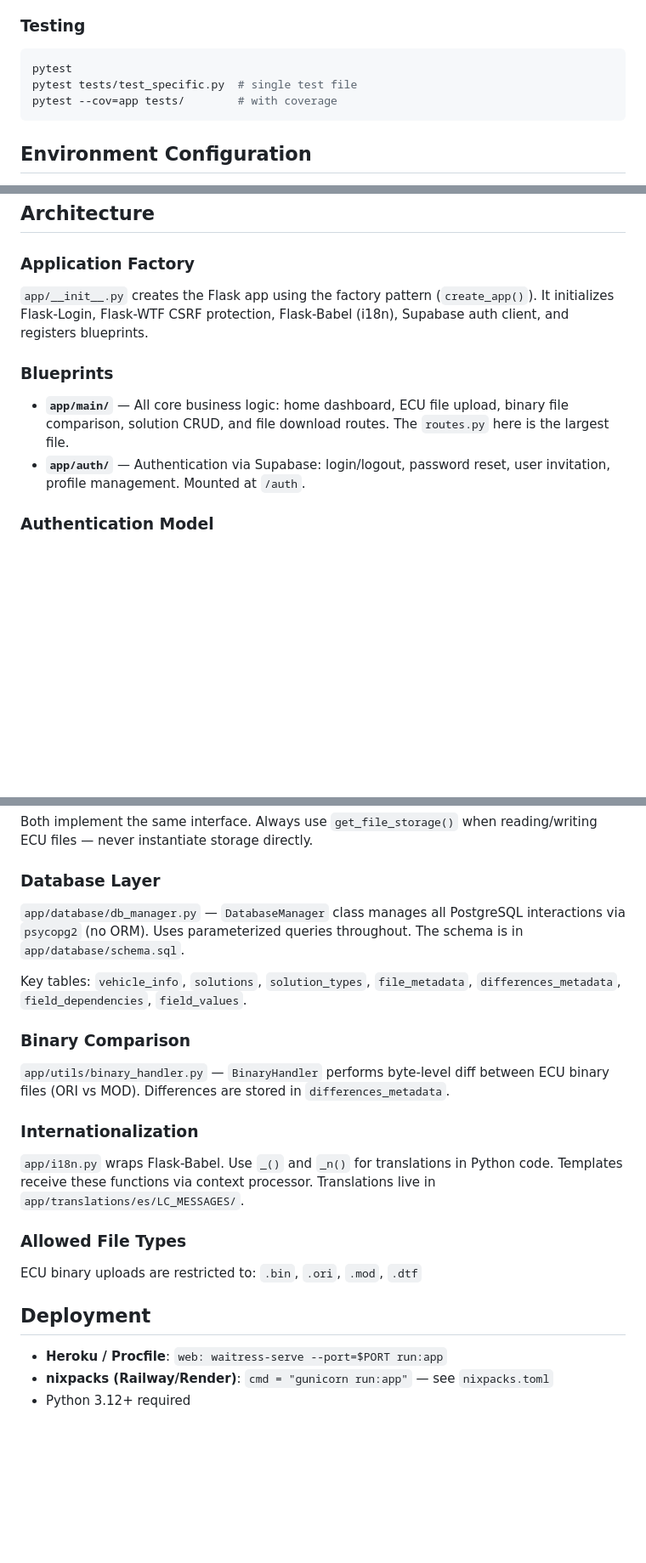
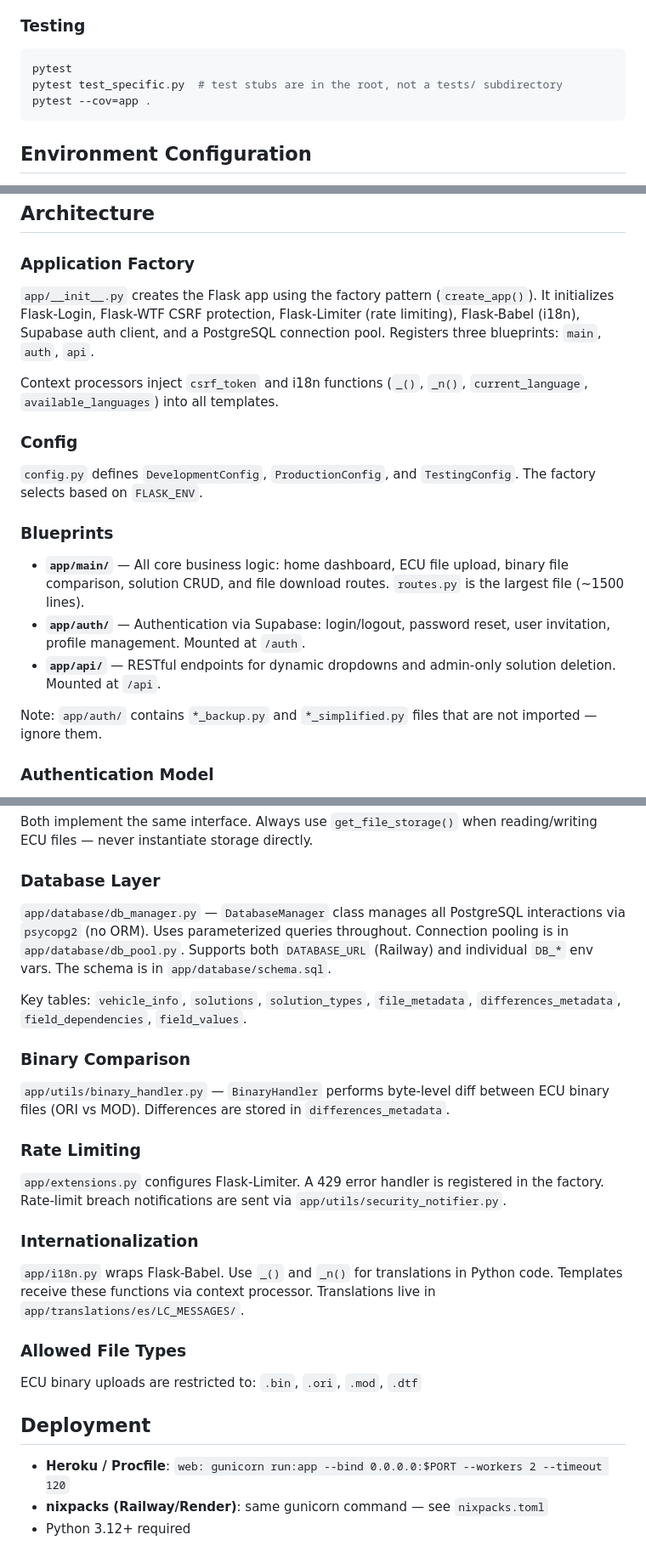
Before and after one commit to ProtunerDev/SolutionManager, a Markdown page: CLAUDE.md, 3 parts joined by grey strips. Shown at 85% size. Rendered like a GitHub page; blank space fills up the shorter version.

Commit message:
docs: Update CLAUDE.md with accurate architecture details
Fix incorrect Procfile command (gunicorn not waitress), correct test paths
(stubs are in root not tests/), and add missing architecture components:
api blueprint, rate limiting, config classes, connection pooling, context
processors, and auth backup file warning.

Co-Authored-By: Claude Sonnet 4.6 <noreply@anthropic.com>

````diff
--- a/CLAUDE.md
+++ b/CLAUDE.md
@@ -41,8 +41,8 @@ pybabel compile -d app/translations
 ### Testing
 ```bash
 pytest
-pytest tests/test_specific.py  # single test file
-pytest --cov=app tests/        # with coverage
+pytest test_specific.py  # test stubs are in the root, not a tests/ subdirectory
+pytest --cov=app .
 ```
 
 ## Environment Configuration
@@ -76,11 +76,19 @@ AWS_S3_REGION=us-east-1
 ## Architecture
 
 ### Application Factory
-`app/__init__.py` creates the Flask app using the factory pattern (`create_app()`). It initializes Flask-Login, Flask-WTF CSRF protection, Flask-Babel (i18n), Supabase auth client, and registers blueprints.
+`app/__init__.py` creates the Flask app using the factory pattern (`create_app()`). It initializes Flask-Login, Flask-WTF CSRF protection, Flask-Limiter (rate limiting), Flask-Babel (i18n), Supabase auth client, and a PostgreSQL connection pool. Registers three blueprints: `main`, `auth`, `api`.
+
+Context processors inject `csrf_token` and i18n functions (`_()`, `_n()`, `current_language`, `available_languages`) into all templates.
+
+### Config
+`config.py` defines `DevelopmentConfig`, `ProductionConfig`, and `TestingConfig`. The factory selects based on `FLASK_ENV`.
 
 ### Blueprints
-- **`app/main/`** — All core business logic: home dashboard, ECU file upload, binary file comparison, solution CRUD, and file download routes. The `routes.py` here is the largest file.
+- **`app/main/`** — All core business logic: home dashboard, ECU file upload, binary file comparison, solution CRUD, and file download routes. `routes.py` is the largest file (~1500 lines).
 - **`app/auth/`** — Authentication via Supabase: login/logout, password reset, user invitation, profile management. Mounted at `/auth`.
+- **`app/api/`** — RESTful endpoints for dynamic dropdowns and admin-only solution deletion. Mounted at `/api`.
+
+Note: `app/auth/` contains `*_backup.py` and `*_simplified.py` files that are not imported — ignore them.
 
 ### Authentication Model
 Authentication is delegated entirely to **Supabase**. `app/auth/supabase_client.py` wraps the Supabase SDK. `app/auth/models.py` defines `SupabaseUser` which implements Flask-Login's `UserMixin`. There is no local user table for auth — Supabase manages credentials and sessions.
@@ -93,12 +101,15 @@ Authentication is delegated entirely to **Supabase**. `app/auth/supabase_client.
 Both implement the same interface. Always use `get_file_storage()` when reading/writing ECU files — never instantiate storage directly.
 
 ### Database Layer
-`app/database/db_manager.py` — `DatabaseManager` class manages all PostgreSQL interactions via `psycopg2` (no ORM). Uses parameterized queries throughout. The schema is in `app/database/schema.sql`.
+`app/database/db_manager.py` — `DatabaseManager` class manages all PostgreSQL interactions via `psycopg2` (no ORM). Uses parameterized queries throughout. Connection pooling is in `app/database/db_pool.py`. Supports both `DATABASE_URL` (Railway) and individual `DB_*` env vars. The schema is in `app/database/schema.sql`.
 
 Key tables: `vehicle_info`, `solutions`, `solution_types`, `file_metadata`, `differences_metadata`, `field_dependencies`, `field_values`.
 
 ### Binary Comparison
 `app/utils/binary_handler.py` — `BinaryHandler` performs byte-level diff between ECU binary files (ORI vs MOD). Differences are stored in `differences_metadata`.
+
+### Rate Limiting
+`app/extensions.py` configures Flask-Limiter. A 429 error handler is registered in the factory. Rate-limit breach notifications are sent via `app/utils/security_notifier.py`.
 
 ### Internationalization
 `app/i18n.py` wraps Flask-Babel. Use `_()` and `_n()` for translations in Python code. Templates receive these functions via context processor. Translations live in `app/translations/es/LC_MESSAGES/`.
@@ -108,6 +119,6 @@ ECU binary uploads are restricted to: `.bin`, `.ori`, `.mod`, `.dtf`
 
 ## Deployment
 
-- **Heroku / Procfile**: `web: waitress-serve --port=$PORT run:app`
-- **nixpacks (Railway/Render)**: `cmd = "gunicorn run:app"` — see `nixpacks.toml`
+- **Heroku / Procfile**: `web: gunicorn run:app --bind 0.0.0.0:$PORT --workers 2 --timeout 120`
+- **nixpacks (Railway/Render)**: same gunicorn command — see `nixpacks.toml`
 - Python 3.12+ required
````
